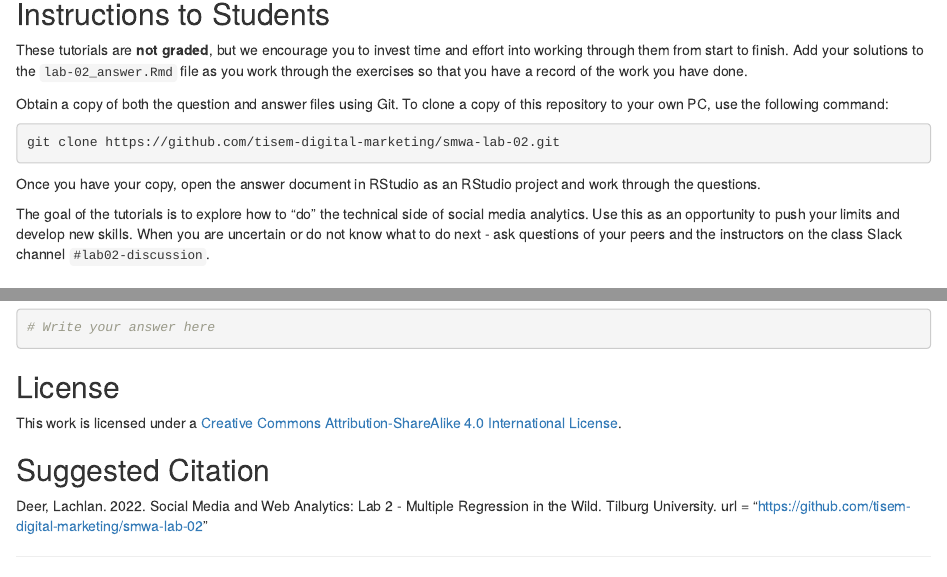
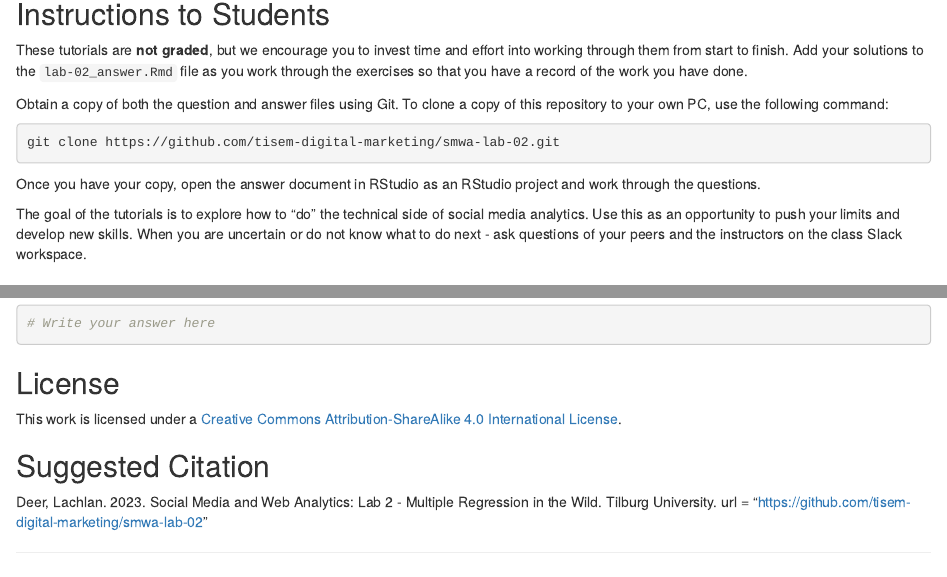
Before and after one commit to tisem-digital-marketing/smwa-lab-02, an R Markdown document (lab-02_answer.Rmd): the page in a window 1100 px wide, from 530 px down, and a second part further down, joined at a grey line. Rendered offline with R 4.5, knitr and Pandoc, with nearby package versions.

Commit message:
2023 updates

```diff
--- a/lab-02_answer.Rmd
+++ b/lab-02_answer.Rmd
@@ -41,7 +41,7 @@ Once you have your copy, open the answer document in RStudio as an RStudio proje
 
 The goal of the tutorials is to explore how to "do" the technical side of social media analytics.
 Use this as an opportunity to push your limits and develop new skills.
-When you are uncertain or do not know what to do next - ask questions of your peers and the instructors on the class Slack channel `#lab02-discussion`.
+When you are uncertain or do not know what to do next - ask questions of your peers and the instructors on the class Slack workspace.
 
 \newpage
 
@@ -248,4 +248,4 @@ This work is licensed under a [Creative Commons Attribution-ShareAlike 4.0 Inter
 
 ## Suggested Citation
 
-Deer, Lachlan. 2022. Social Media and Web Analytics: Lab 2 - Multiple Regression in the Wild. Tilburg University. url = "https://github.com/tisem-digital-marketing/smwa-lab-02"
+Deer, Lachlan. 2023. Social Media and Web Analytics: Lab 2 - Multiple Regression in the Wild. Tilburg University. url = "https://github.com/tisem-digital-marketing/smwa-lab-02"
```
Also changed, not shown: README.md.
